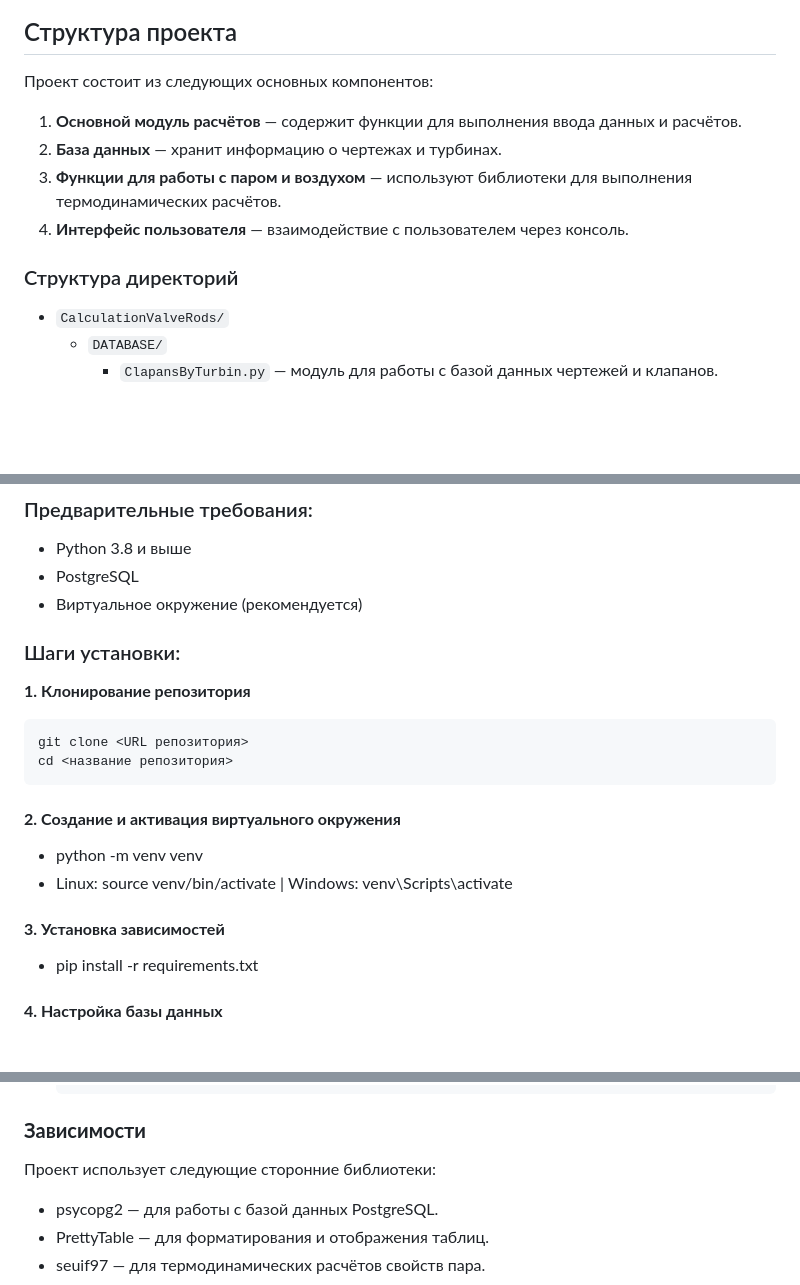
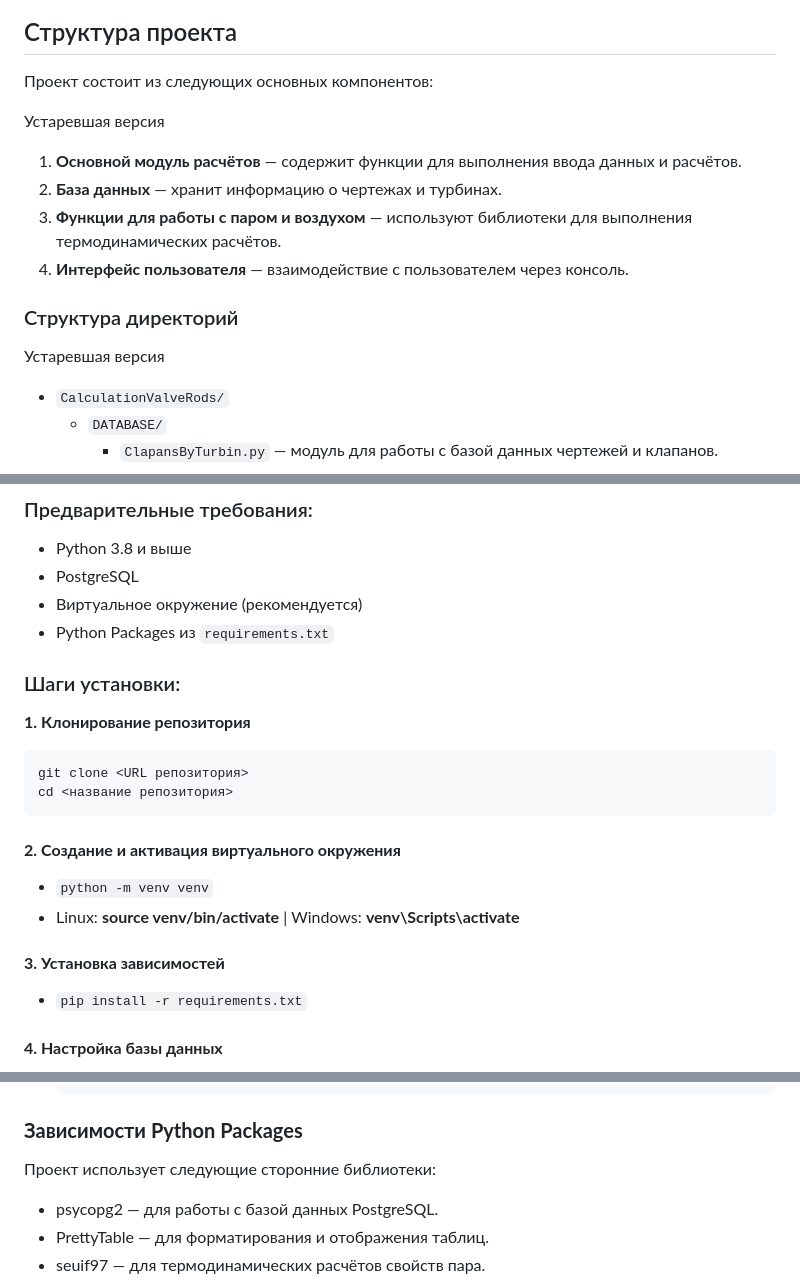
Before and after one commit to LevShlyogin/Automation_of_construction, a Markdown page: README.md, 3 parts joined by grey strips. Rendered like a GitHub page; blank space fills up the shorter version.

````diff
--- a/README.md
+++ b/README.md
@@ -16,6 +16,7 @@
 
 Проект состоит из следующих основных компонентов:
 
+Устаревшая версия
 1. **Основной модуль расчётов** — содержит функции для выполнения ввода данных и расчётов.
 2. **База данных** — хранит информацию о чертежах и турбинах.
 3. **Функции для работы с паром и воздухом** — используют библиотеки для выполнения термодинамических расчётов.
@@ -23,6 +24,7 @@
 
 ### Структура директорий
 
+Устаревшая версия
 - `CalculationValveRods/`
   - `DATABASE/`
     - `ClapansByTurbin.py` — модуль для работы с базой данных чертежей и клапанов.
@@ -40,6 +42,7 @@
 - Python 3.8 и выше
 - PostgreSQL
 - Виртуальное окружение (рекомендуется)
+- Python Packages из `requirements.txt`
 
 ### Шаги установки:
 
@@ -51,11 +54,11 @@
    ```
 
 #### **2. Создание и активация виртуального окружения**
-   - python -m venv venv
-   - Linux: source venv/bin/activate | Windows: venv\Scripts\activate
+   - ```python -m venv venv```
+   - Linux: **source venv/bin/activate** | Windows: **venv\Scripts\activate**
 
 #### **3. Установка зависимостей**
-   - pip install -r requirements.txt
+   - ```pip install -r requirements.txt```
 
 #### **4. Настройка базы данных**
 - Убедитесь, что у вас **установлен PostgreSQL**.
@@ -117,7 +120,7 @@ ejector_options() — рассчитывает параметры отсоса
   ejector props: (100.0, 80.0, 0.2, 700.0)
   ```
 
-### **Зависимости**
+### **Зависимости Python Packages**
 
 Проект использует следующие сторонние библиотеки:
 - psycopg2 — для работы с базой данных PostgreSQL.
````
Also changed, not shown: other parts of README.md (+1 -1 lines).
